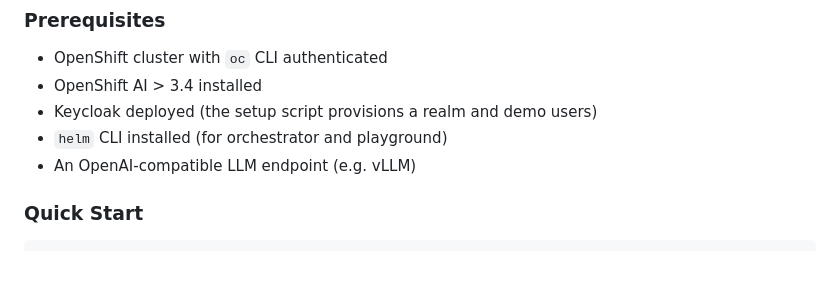
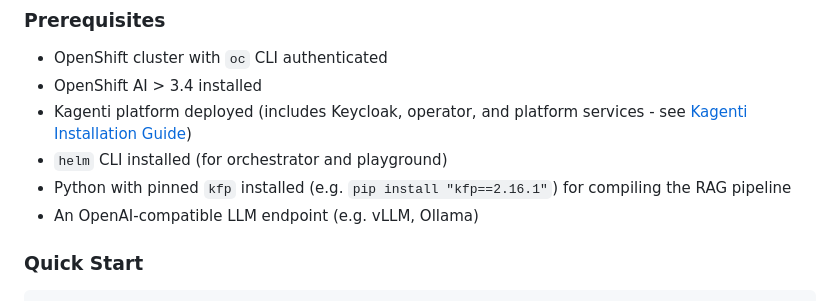
Before and after one commit to opendatahub-io/agent-ops, a Markdown page: demos/redbank-demo/README.md, the part around the change. Drawn GitHub-style; blank space fills up the shorter version.

Commit message:
Update readme to include the prerequisits to install kagenti instead of keycloak, and python kfp prerequisit for compiling the pipeline

```diff
--- a/demos/redbank-demo/README.md
+++ b/demos/redbank-demo/README.md
@@ -328,9 +328,10 @@ All deployment is driven through a single top-level `Makefile` and `.env` file.
 
 - OpenShift cluster with `oc` CLI authenticated
 - OpenShift AI > 3.4 installed
-- Keycloak deployed (the setup script provisions a realm and demo users)
+- Kagenti platform deployed (includes Keycloak, operator, and platform services - see [Kagenti Installation Guide](https://github.com/kagenti/kagenti/blob/main/docs/install.md#openshift-installation))
 - `helm` CLI installed (for orchestrator and playground)
-- An OpenAI-compatible LLM endpoint (e.g. vLLM)
+- Python with pinned `kfp` installed (e.g. `pip install "kfp==2.16.1"`) for compiling the RAG pipeline
+- An OpenAI-compatible LLM endpoint (e.g. vLLM, Ollama)
 
 ### Quick Start
 
```
